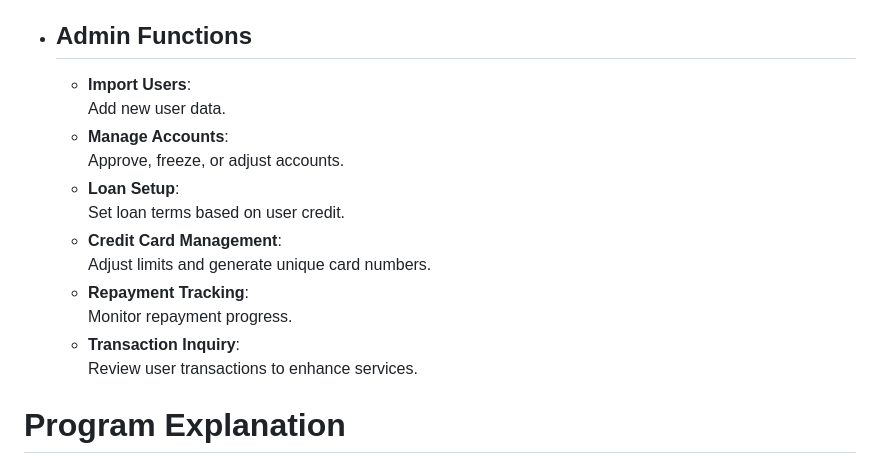
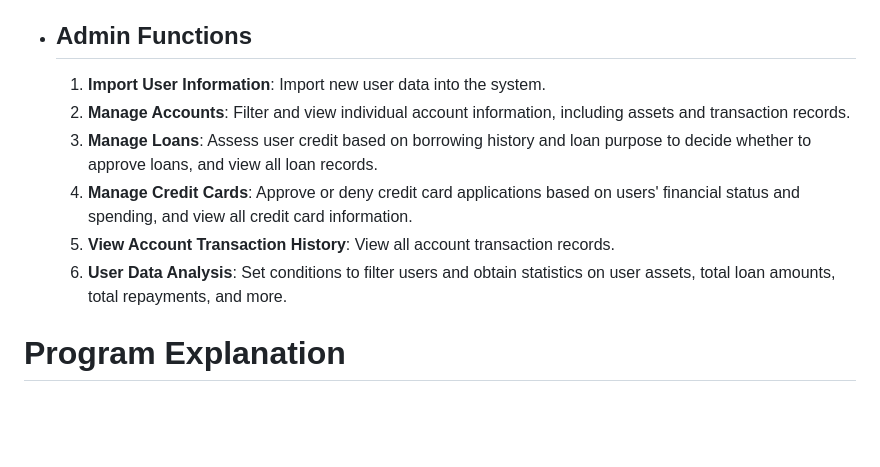
Before and after one commit to glendawei/database_project, a Markdown page: README.md, the part around the change. Drawn GitHub-style; blank space fills up the shorter version.

```diff
--- a/README.md
+++ b/README.md
@@ -39,18 +39,15 @@ The platform supports two user roles: **User** and **Admin**. Users, representin
 
 
 - ## Admin Functions
-   - **Import Users**:
-      Add new user data.
-   -  **Manage Accounts**:
-      Approve, freeze, or adjust accounts.
-   -  **Loan Setup**:
-      Set loan terms based on user credit.
-   -  **Credit Card Management**:
-      Adjust limits and generate unique card numbers.
-   -  **Repayment Tracking**:
-      Monitor repayment progress.
-    - **Transaction Inquiry**:
-      Review user transactions to enhance services.
+
+   1. **Import User Information**: Import new user data into the system.
+   2. **Manage Accounts**: Filter and view individual account information, including assets and transaction records.
+   3. **Manage Loans**: Assess user credit based on borrowing history and loan purpose to decide whether to approve loans, and view all loan records.
+   4. **Manage Credit Cards**: Approve or deny credit card applications based on users' financial status and spending, and view all credit card information.
+   5. **View Account Transaction History**: View all account transaction records.
+   6. **User Data Analysis**: Set conditions to filter users and obtain statistics on user assets, total loan amounts, total repayments, and more.
+
+
 # Program Explanation
 
    1. **Core Files**:
```
